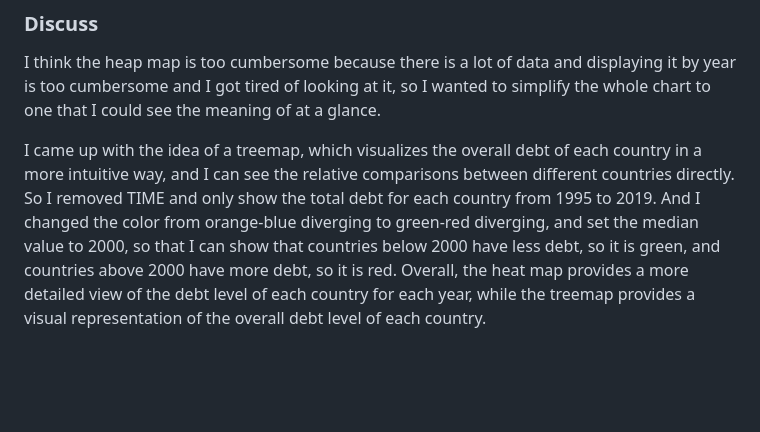
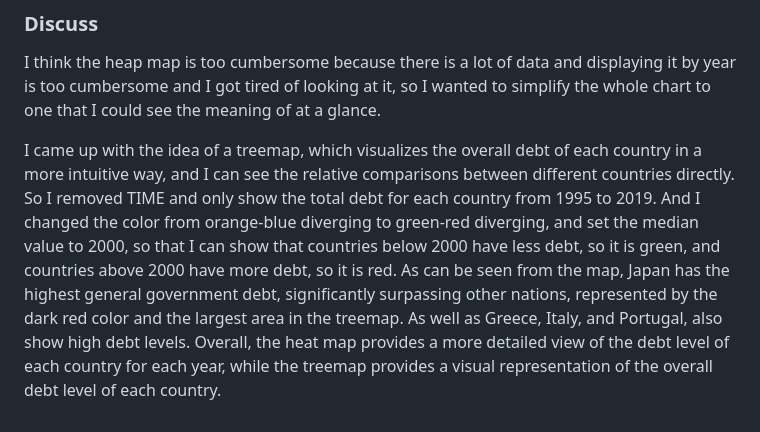
Before and after one commit to Ray1208xxxx/Ray-Zeng-Portfolio, a Markdown page: visualizing-government-debt.md, the part around the change. Drawn GitHub-style; blank space fills up the shorter version.

```diff
--- a/visualizing-government-debt.md
+++ b/visualizing-government-debt.md
@@ -91,4 +91,4 @@ Click the link below to view the interactive Tableau visualization:
 ### Discuss
 I think the heap map is too cumbersome because there is a lot of data and displaying it by year is too cumbersome and I got tired of looking at it, so I wanted to simplify the whole chart to one that I could see the meaning of at a glance.
 
-I came up with the idea of a treemap, which visualizes the overall debt of each country in a more intuitive way, and I can see the relative comparisons between different countries directly. So I removed TIME and only show the total debt for each country from 1995 to 2019. And I changed the color from orange-blue diverging to green-red diverging, and set the median value to 2000, so that I can show that countries below 2000 have less debt, so it is green, and countries above 2000 have more debt, so it is red. Overall, the heat map provides a more detailed view of the debt level of each country for each year, while the treemap provides a visual representation of the overall debt level of each country.
+I came up with the idea of a treemap, which visualizes the overall debt of each country in a more intuitive way, and I can see the relative comparisons between different countries directly. So I removed TIME and only show the total debt for each country from 1995 to 2019. And I changed the color from orange-blue diverging to green-red diverging, and set the median value to 2000, so that I can show that countries below 2000 have less debt, so it is green, and countries above 2000 have more debt, so it is red. As can be seen from the map, Japan has the highest general government debt, significantly surpassing other nations, represented by the dark red color and the largest area in the treemap. As well as Greece, Italy, and Portugal, also show high debt levels. Overall, the heat map provides a more detailed view of the debt level of each country for each year, while the treemap provides a visual representation of the overall debt level of each country.
```
